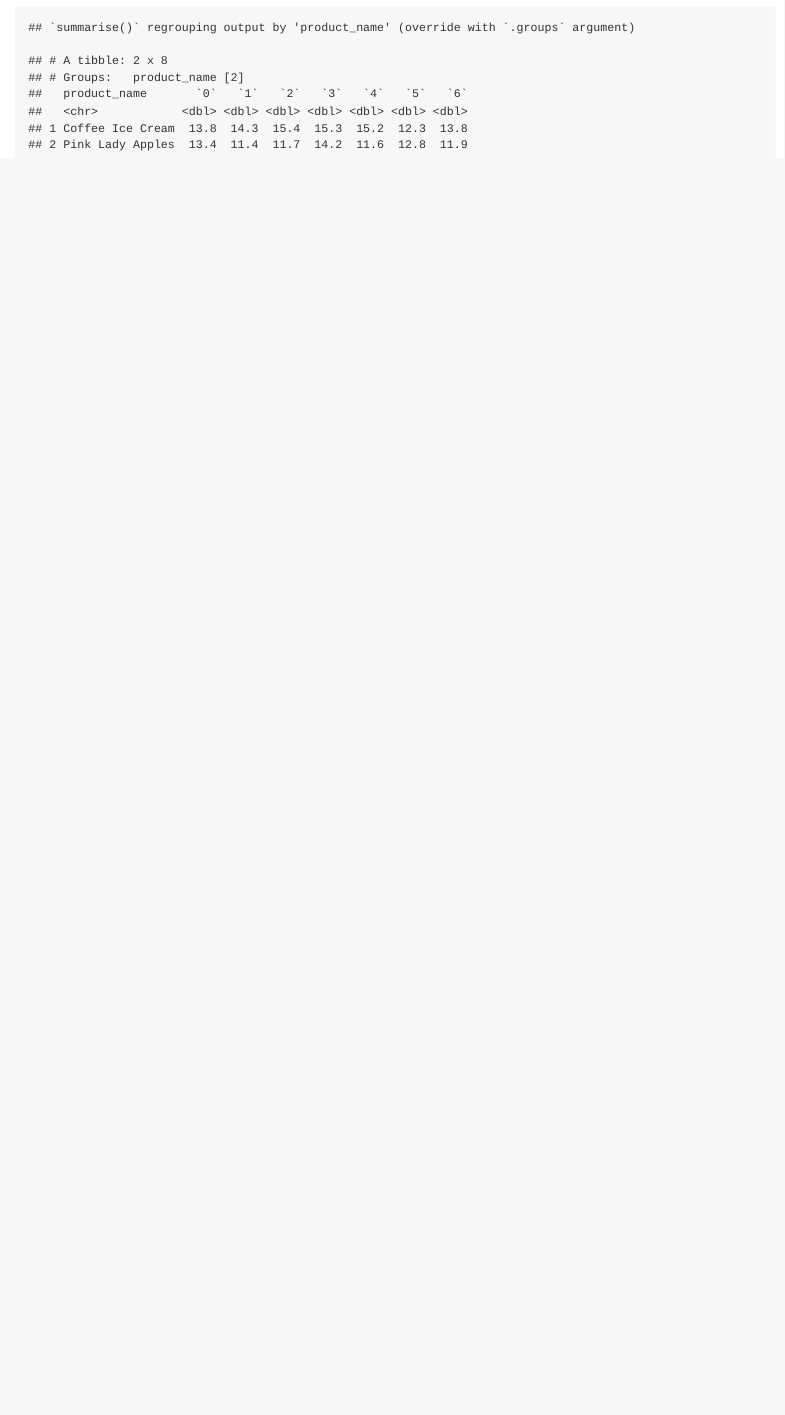
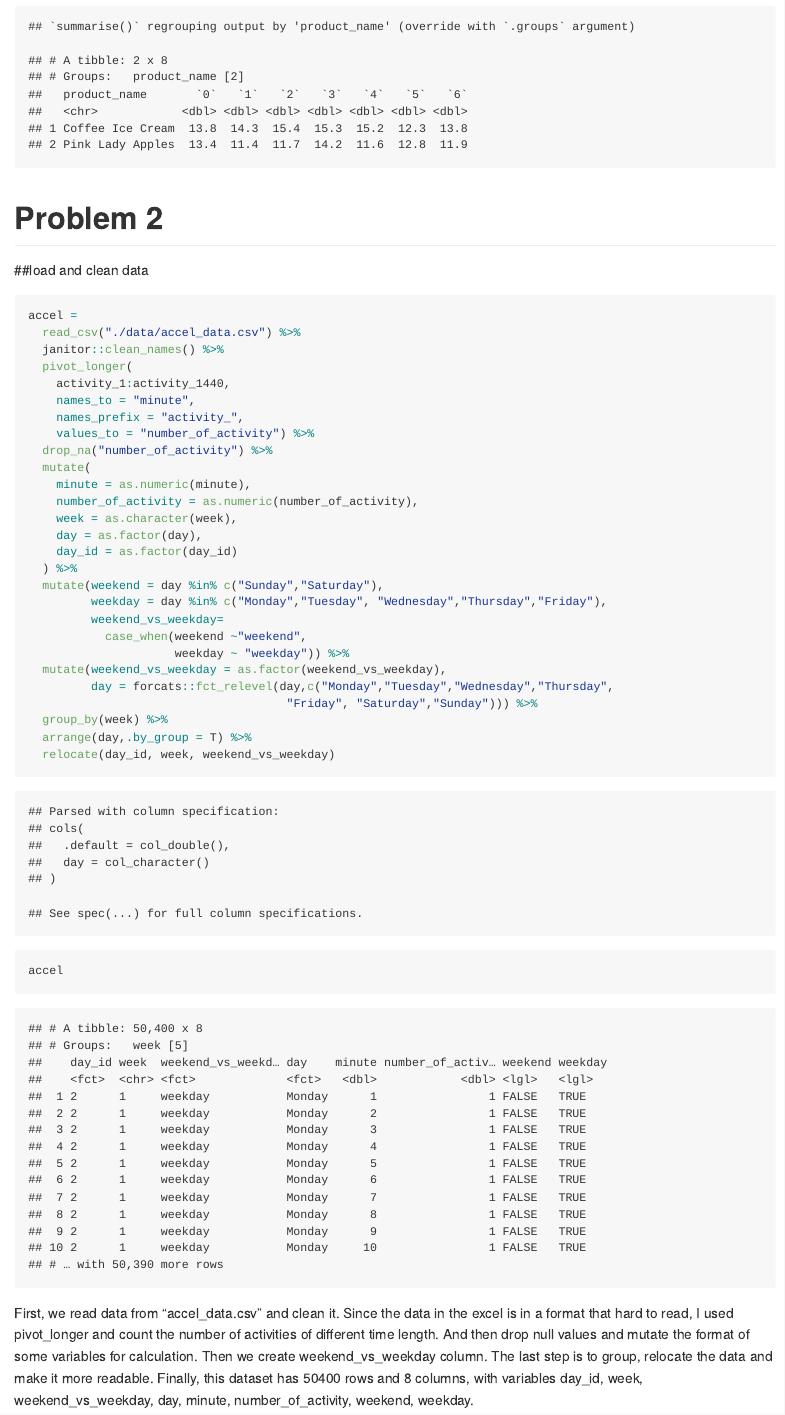
Before and after one commit to Carmenzhou/p8105-hw3-rz2530, an R Markdown document (hw3.Rmd): the page in a window 1100 px wide, from 2060 px down before the commit and from 2520 px down after it, so that both start at the same text. The pictures show the output file hw3.md that the author committed with the source, drawn offline in the style of GitHub.

Commit message:
problem 2 (1)

````diff
--- a/hw3.Rmd
+++ b/hw3.Rmd
@@ -89,5 +89,34 @@ instacart %>%
 ##load and clean data
 
 ```{r}
-accelerometer = read_csv("./data/accel_data.csv")
+accel =
+  read_csv("./data/accel_data.csv") %>%
+  janitor::clean_names() %>%
+  pivot_longer(
+    activity_1:activity_1440,
+    names_to = "minute",
+    names_prefix = "activity_",
+    values_to = "number_of_activity") %>%
+  drop_na("number_of_activity") %>%
+  mutate(
+    minute = as.numeric(minute),
+    number_of_activity = as.numeric(number_of_activity),
+    week = as.character(week),
+    day = as.factor(day),
+    day_id = as.factor(day_id)
+  ) %>%
+  mutate(weekend = day %in% c("Sunday","Saturday"),
+         weekday = day %in% c("Monday","Tuesday", "Wednesday","Thursday","Friday"),
+         weekend_vs_weekday=
+           case_when(weekend ~"weekend",
+                     weekday ~ "weekday")) %>%
+  mutate(weekend_vs_weekday = as.factor(weekend_vs_weekday),
+         day = forcats::fct_relevel(day,c("Monday","Tuesday","Wednesday","Thursday",
+                                     "Friday", "Saturday","Sunday"))) %>%
+  group_by(week) %>%
+  arrange(day,.by_group = T) %>%
+  relocate(day_id, week, weekend_vs_weekday)
+
+accel
 ```
+First, we read data from "accel_data.csv" and clean it. Since the data in the excel is in a format that hard to read, I used pivot_longer and count the number of activities of different time length. And then drop null values and mutate the format of some variables for calculation. Then we create weekend_vs_weekday column. The last step is to group, relocate the data and make it more readable. Finally, this dataset has `r nrow(accel)` rows and `r ncol(accel)` columns, with variables day_id, week, weekend_vs_weekday, day, minute, number_of_activity, weekend, weekday.
````
Also changed, not shown: hw3.md, hw3_files/figure-gfm/unnamed-chunk-3-1.png (added).
